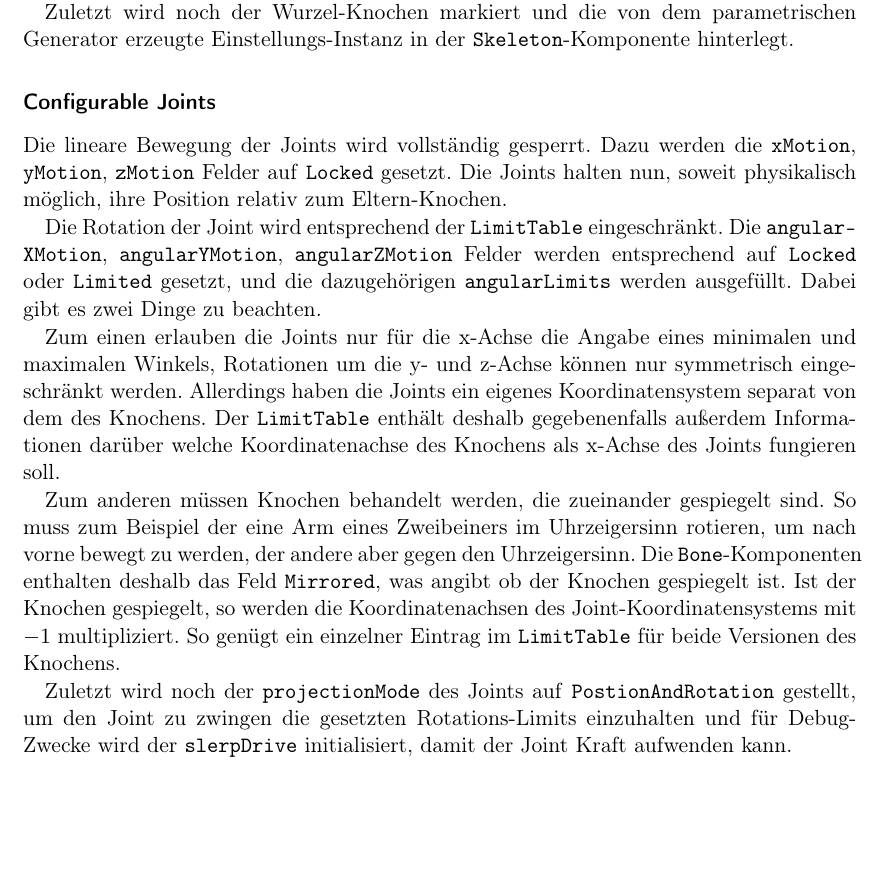
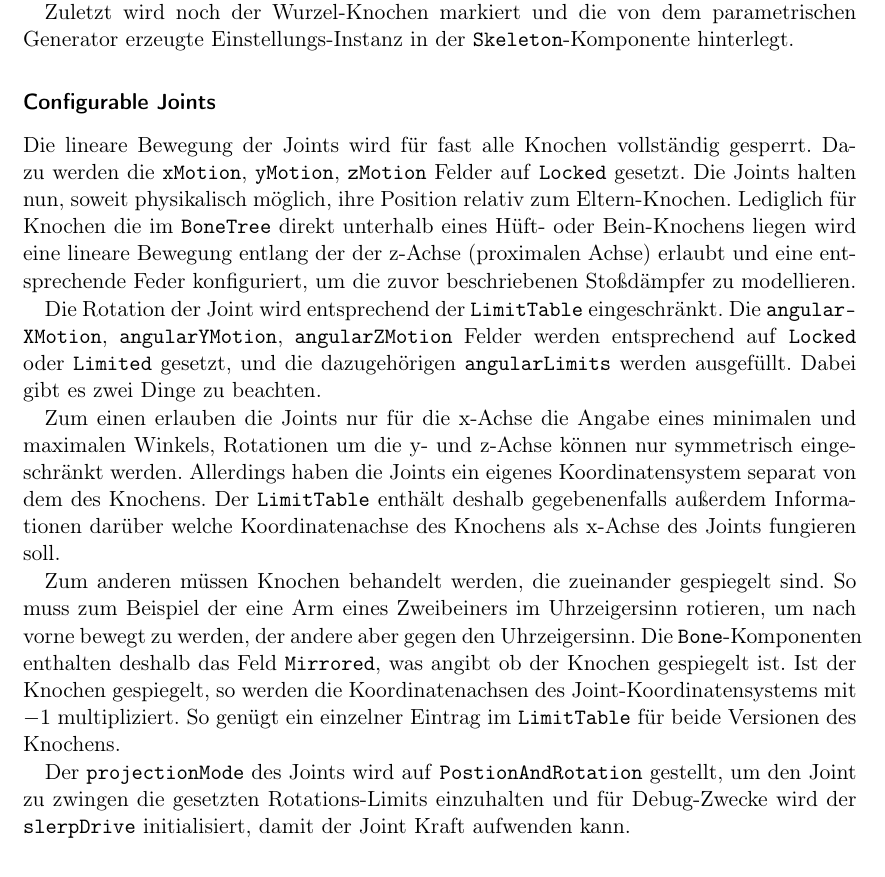
Before and after one commit to PG649-3D-RPG/Abschlussbericht, a LaTeX thesis (Abschlussbericht.tex, which reads chapters/05_Technische_Umsetzung/Creature_Generation.tex): part of page 62 of 77, cut so that both start at the same text, the shorter picture padded with empty space. Compiled offline with pdfLaTeX.

Commit message:
Mention shock absorbers in Configurable Joints section

```diff
--- a/chapters/05_Technische_Umsetzung/Creature_Generation.tex
+++ b/chapters/05_Technische_Umsetzung/Creature_Generation.tex
@@ -115,8 +115,10 @@ Die Joints sind damit Herzstück des Bewegungssystems und ihre Konfiguration wir
 Zuletzt wird noch der Wurzel-Knochen markiert und die von dem parametrischen Generator erzeugte Einstellungs-Instanz in der \texttt{Skeleton}-Komponente hinterlegt.
 
 \subsubsection{Configurable Joints}
-Die lineare Bewegung der Joints wird vollständig gesperrt.
-Dazu werden die \texttt{xMotion}, \texttt{yMotion}, \texttt{zMotion} Felder auf \texttt{Locked} gesetzt. Die Joints halten nun, soweit physikalisch möglich, ihre Position relativ zum Eltern-Knochen.
+Die lineare Bewegung der Joints wird für fast alle Knochen vollständig gesperrt.
+Dazu werden die \texttt{xMotion}, \texttt{yMotion}, \texttt{zMotion} Felder auf \texttt{Locked} gesetzt.
+Die Joints halten nun, soweit physikalisch möglich, ihre Position relativ zum Eltern-Knochen.
+Lediglich für Knochen die im \texttt{BoneTree} direkt unterhalb eines Hüft- oder Bein-Knochens liegen wird eine lineare Bewegung entlang der der z-Achse (proximalen Achse) erlaubt und eine entsprechende Feder konfiguriert, um die zuvor beschriebenen Stoßdämpfer zu modellieren.
 
 Die Rotation der Joint wird entsprechend der \texttt{Limit\-Table} eingeschränkt.
 Die \texttt{angular\-XMotion}, \texttt{angular\-YMotion}, \texttt{angular\-ZMotion} Felder werden entsprechend auf \texttt{Locked} oder \texttt{Limited} gesetzt, und die dazugehörigen \texttt{angularLimits} werden ausgefüllt.
@@ -128,7 +130,7 @@ Der \texttt{Limit\-Table} enthält deshalb gegebenenfalls außerdem Informatione
 
 Zum anderen müssen Knochen behandelt werden, die zueinander gespiegelt sind. So muss zum Beispiel der eine Arm eines Zweibeiners im Uhrzeigersinn rotieren, um nach vorne bewegt zu werden, der andere aber gegen den Uhrzeigersinn. Die \texttt{Bone}-Komponenten enthalten deshalb das Feld \texttt{Mirrored}, was angibt ob der Knochen gespiegelt ist. Ist der Knochen gespiegelt, so werden die Koordinatenachsen des Joint-Koordinatensystems mit \(-1\) multipliziert. So genügt ein einzelner Eintrag im \texttt{Limit\-Table} für beide Versionen des Knochens.
 
-Zuletzt wird noch der \texttt{projectionMode} des Joints auf \texttt{Postion\-And\-Rotation} gestellt, um den Joint zu zwingen die gesetzten Rotations-Limits einzuhalten und für Debug-Zwecke wird der \texttt{slerpDrive} initialisiert, damit der Joint Kraft aufwenden kann.
+Der \texttt{projectionMode} des Joints wird auf \texttt{Postion\-And\-Rotation} gestellt, um den Joint zu zwingen die gesetzten Rotations-Limits einzuhalten und für Debug-Zwecke wird der \texttt{slerpDrive} initialisiert, damit der Joint Kraft aufwenden kann.
 
 \subsection{Mesh Generator}
 Das Mesh der Kreatur wird mit Hilfe der Klasse \texttt{Metaball} erzeugt Einem Metaball-Objekt können einzelne Körper über die Methode \texttt{AddBall} hinzugefügt werden. Diese werden durch die Klasse \texttt{Ball} realisiert. Um andere Körper als Kugeln erstellen zu können, muss eine Klasse erstellt werden, die von \texttt{Ball} erbt und die Distanzfunktion anpasst, wie wir es für die \texttt{Capsule} getan haben. Die Definitionen verschiedener Falloff-Funktionen sind ebenfalls in der Ball-Klasse implementiert. Die jeweils verwendete Funktion wird als Enumeration über einen Parameter übergeben.\\
```
Also changed, not shown: Abschlussbericht.pdf.
